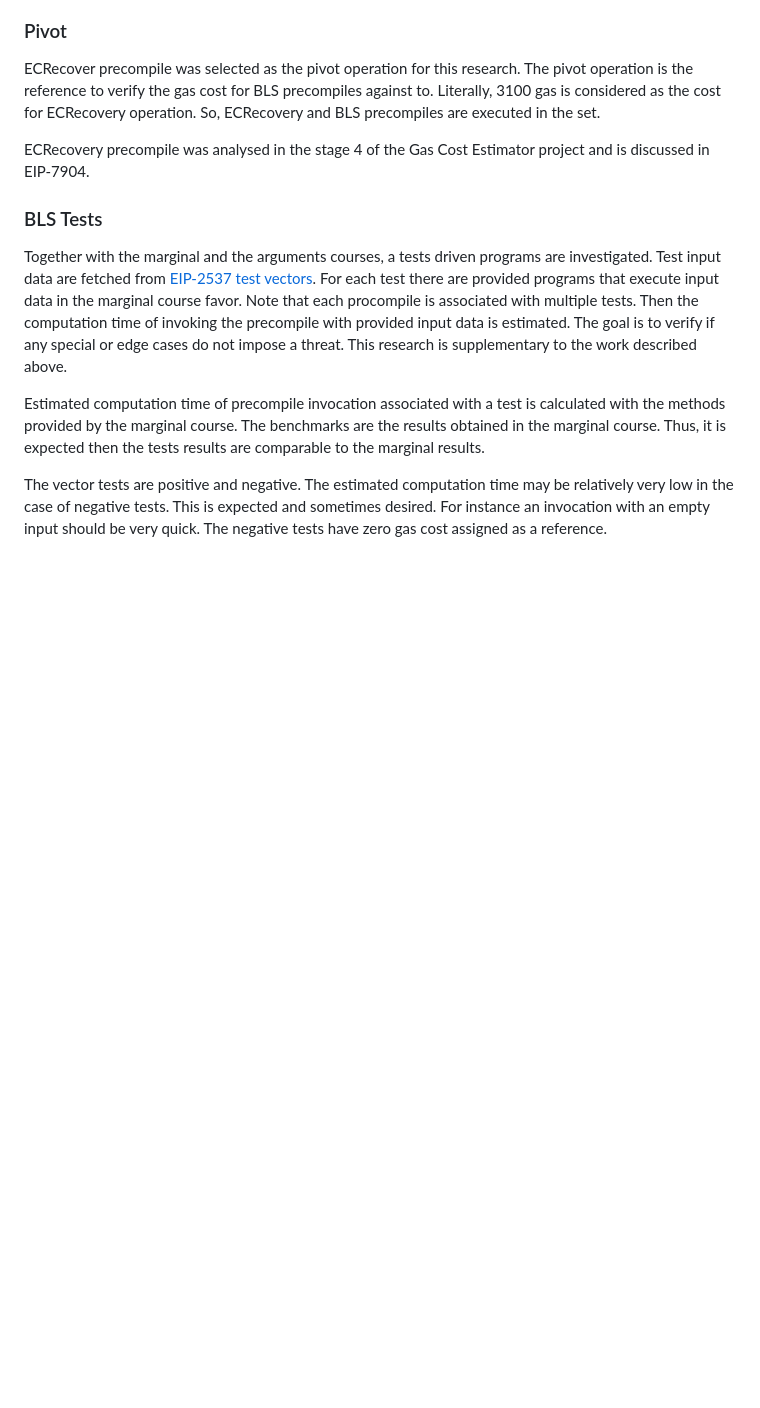
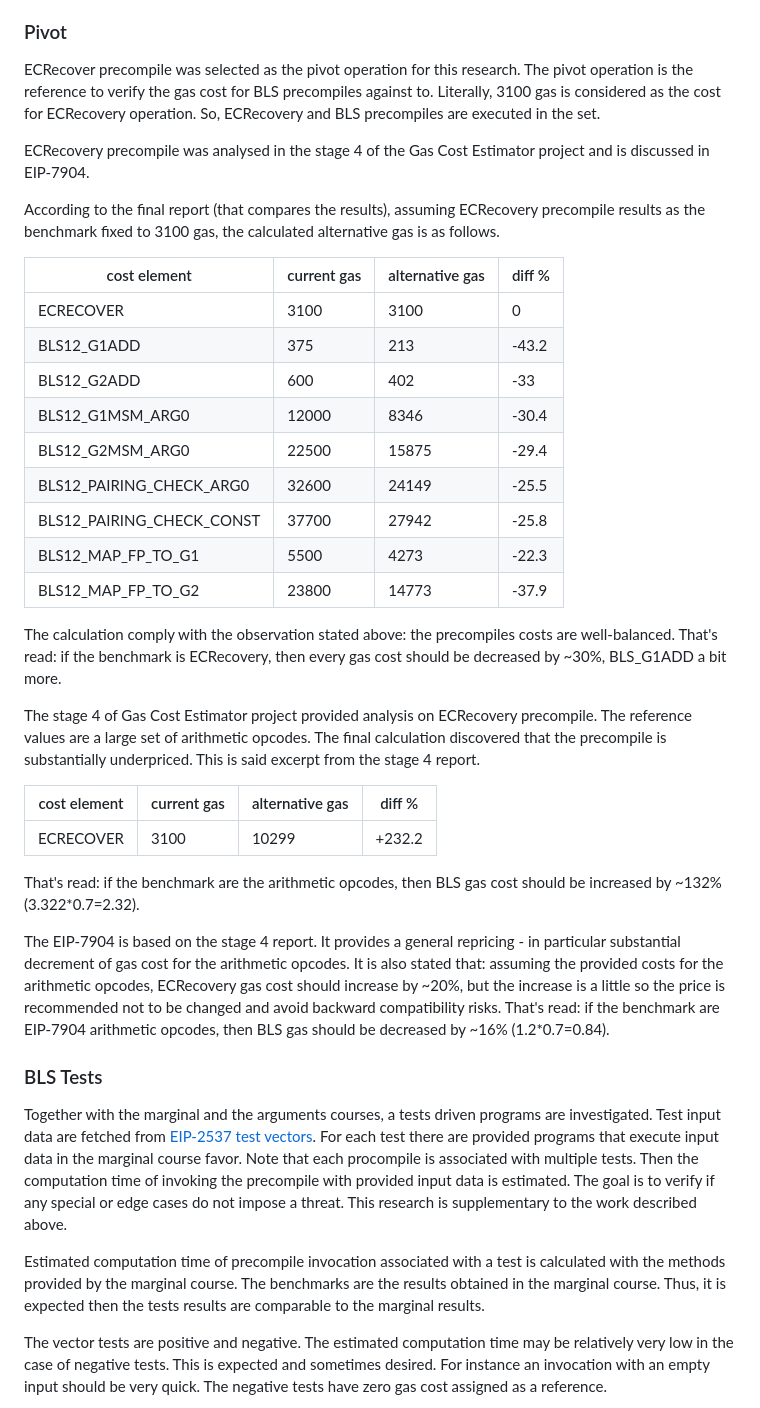
Before and after one commit to imapp-pl/gas-cost-estimator, a Markdown page: docs/report_stage_v_bls.md, the part around the change. Drawn GitHub-style; blank space fills up the shorter version.

Commit message:
doc: stage 5 report, pivot

```diff
--- a/docs/report_stage_v_bls.md
+++ b/docs/report_stage_v_bls.md
@@ -282,6 +282,36 @@ ECRecover precompile was selected as the pivot operation for this research. The
 
 ECRecovery precompile was analysed in the stage 4 of the Gas Cost Estimator project and is discussed in EIP-7904.
 
+According to the final report (that compares the results), assuming ECRecovery precompile results as the benchmark fixed to 3100 gas, the calculated alternative gas is as follows.
+
+| cost element              | current gas | alternative gas | diff % |
+|---------------------------|-------------|-----------------|--------|
+| ECRECOVER                 | 3100        | 3100            | 0      |
+| BLS12_G1ADD               | 375         | 213             | -43.2  |
+| BLS12_G2ADD               | 600         | 402             | -33    |
+| BLS12_G1MSM_ARG0          | 12000       | 8346            | -30.4  |
+| BLS12_G2MSM_ARG0          | 22500       | 15875           | -29.4  |
+| BLS12_PAIRING_CHECK_ARG0  | 32600       | 24149           | -25.5  |
+| BLS12_PAIRING_CHECK_CONST | 37700       | 27942           | -25.8  |
+| BLS12_MAP_FP_TO_G1        | 5500        | 4273            | -22.3  |
+| BLS12_MAP_FP_TO_G2        | 23800       | 14773           | -37.9  |
+
+The calculation comply with the observation stated above: the precompiles costs are well-balanced.
+That's read: if the benchmark is ECRecovery, then every gas cost should be decreased by ~30%, BLS_G1ADD a bit more.
+
+The stage 4 of Gas Cost Estimator project provided analysis on ECRecovery precompile. The reference values are a large set of arithmetic opcodes. The final calculation discovered that the precompile is substantially underpriced. This is said excerpt from the stage 4 report.
+
+| cost element              | current gas | alternative gas | diff % |
+|---------------------------|-------------|-----------------|--------|
+| ECRECOVER                 | 3100        | 10299           | +232.2 |
+
+That's read: if the benchmark are the arithmetic opcodes, then BLS gas cost should be increased by ~132% (3.322*0.7=2.32).
+
+The EIP-7904 is based on the stage 4 report. It provides a general repricing - in particular substantial decrement of gas cost for the arithmetic opcodes. It is also stated that: assuming the provided costs for the arithmetic opcodes, ECRecovery gas cost should increase by ~20%, but the increase is a little so the price is recommended not to be changed and avoid backward compatibility risks.
+That's read: if the benchmark are EIP-7904 arithmetic opcodes, then BLS gas should be decreased by ~16% (1.2*0.7=0.84).
+
+
+
 ### BLS Tests
 
 Together with the marginal and the arguments courses, a tests driven programs are investigated. Test input data are fetched from [EIP-2537 test vectors](https://github.com/ethereum/EIPs/tree/master/assets/eip-2537). For each test there are provided programs that execute input data in the marginal course favor. Note that each procompile is associated with multiple tests. Then the computation time of invoking the precompile with provided input data is estimated. The goal is to verify if any special or edge cases do not impose a threat. This research is supplementary to the work described above.
```
